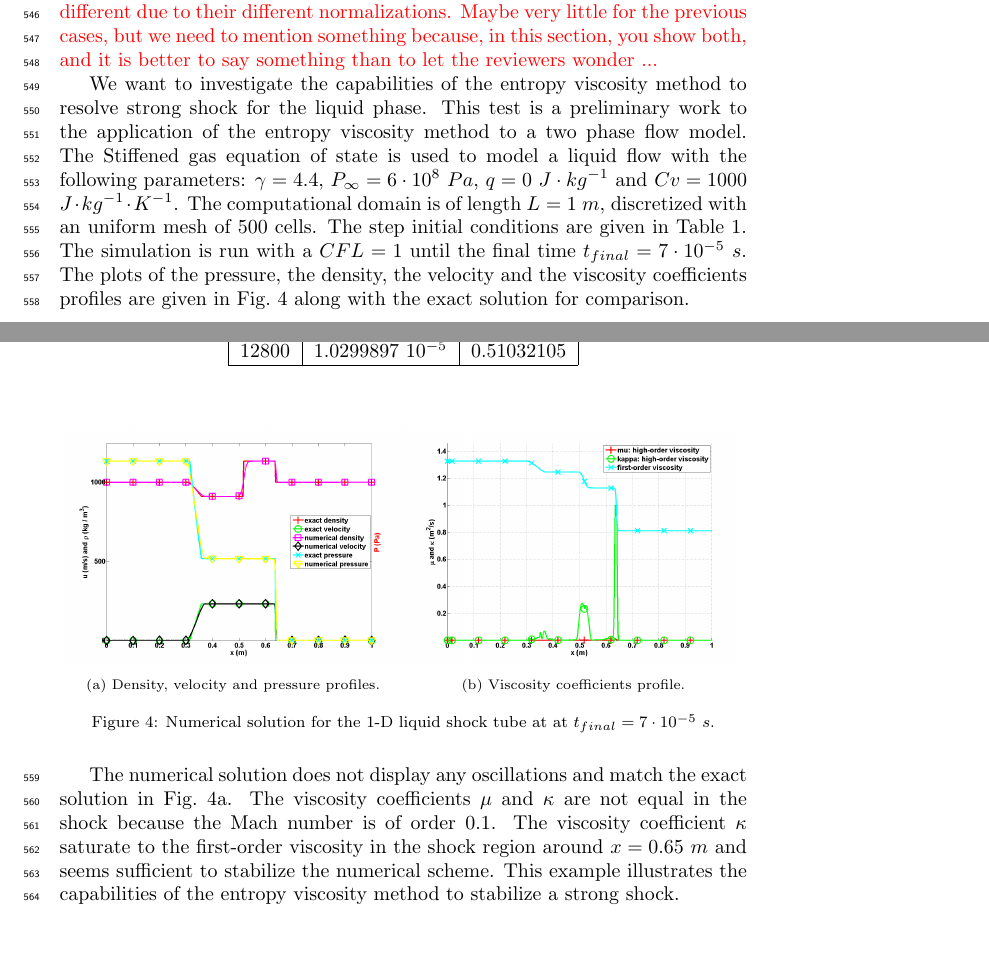
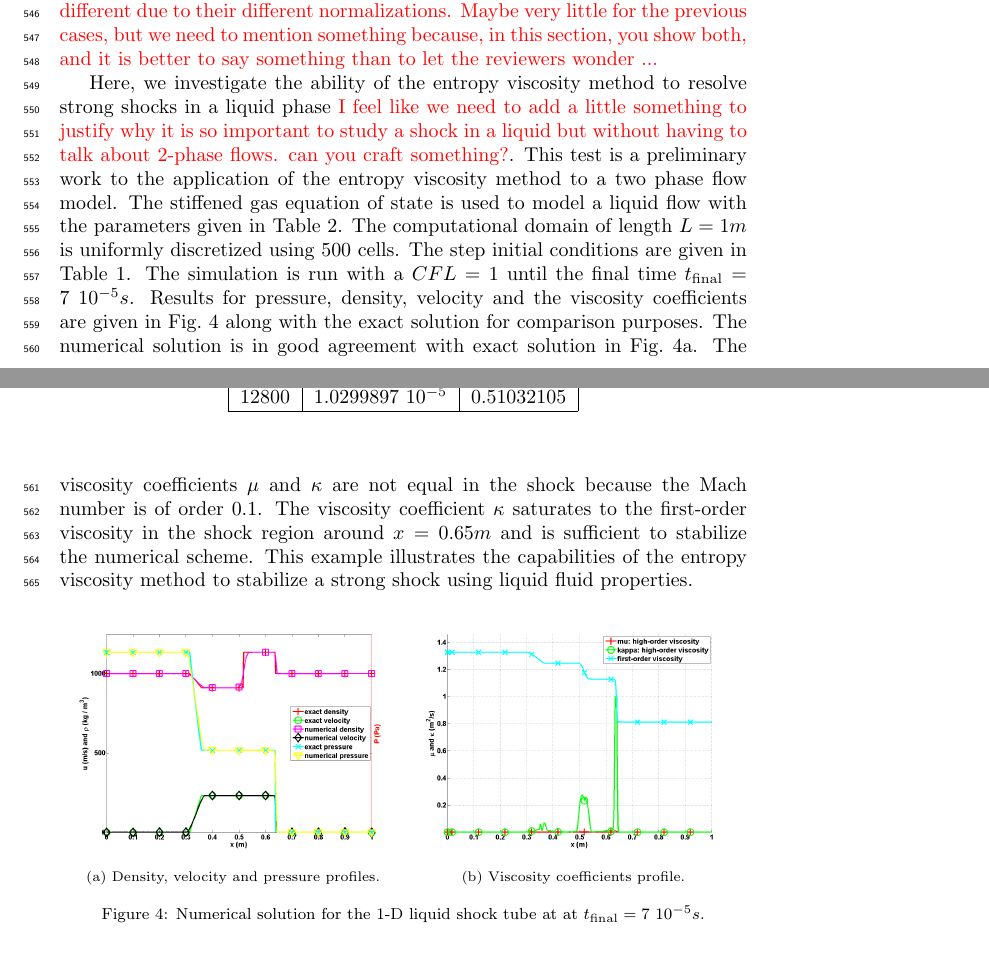
Before and after one commit to delcmo/Low_mach_paper, a LaTeX paper (low_mach.tex): two parts of pages 21 and 22 of 36, joined at a grey line, cut so that both start at the same text. Compiled offline with pdfLaTeX.

Commit message:
done with strong liquid shock

```diff
--- a/low_mach.tex
+++ b/low_mach.tex
@@ -1367,9 +1367,9 @@ Maybe very little for the previous cases, but we need to mention something becau
 to say something than to let the reviewers wonder ... }
 
 
-We want to investigate the capabilities of the entropy viscosity method to resolve strong shock for the liquid phase. This test is a preliminary work to the application of the entropy viscosity method to a two phase flow model. The Stiffened gas equation of state is used to model a liquid flow with the following parameters: $\gamma = 4.4$, $P_\infty = 6 \cdot 10^8$ $Pa$, $q = 0$ $J \cdot kg^{-1}$ and $Cv = 1000$ $J \cdot kg^{-1} \cdot K^{-1}$. The computational domain is of length $L=1$ $m$, discretized with an uniform mesh of $500$ cells. The step initial conditions are given in \tbl{tbl:ic_1d_tests}.
-%
-The simulation is run with a $CFL=1$ until the final time $t_{final} = 7 \cdot 10^{-5}$ $s$. The plots of the pressure, the density, the velocity and the viscosity coefficients profiles are given in \fig{fig:1d_strong_shock} along with the exact solution for comparison.
+Here, we investigate the ability of the entropy viscosity method to resolve strong shocks in a liquid phase \tcr{I feel like we need to add a little something to justify why it is so important to study a shock in a liquid but without having to talk about 2-phase flows. can you craft something?}. This test is a preliminary work to the application of the entropy viscosity method to a two phase flow model. The stiffened gas equation of state is used to model a liquid flow with the parameters given in \tbl{tbl:stff_gas_eos}. The computational domain of length $L=1m$ is uniformly discretized using 500 cells. The step initial conditions are given in \tbl{tbl:ic_1d_tests}.
+%
+The simulation is run with a $CFL=1$ until the final time $t_{\text{final}} = 7 \ 10^{-5}s$. Results for pressure, density, velocity and the viscosity coefficients are given in \fig{fig:1d_strong_shock} along with the exact solution for comparison purposes. The numerical solution is in good agreement with exact solution in \fig{fig:1d_strong_shock_var}. The viscosity coefficients $\mu$ and $\kappa$ are not equal in the shock because the Mach number is of order $0.1$. The viscosity coefficient $\kappa$ saturates to the first-order viscosity in the shock region around $x = 0.65m$ and is sufficient to stabilize the numerical scheme. This example illustrates the capabilities of the entropy viscosity method to stabilize a strong shock using liquid fluid properties.
 %
 \begin{figure}[H]
         \centering
@@ -1387,10 +1387,10 @@ The simulation is run with a $CFL=1$ until the final time $t_{final} = 7 \cdot 1
                 \caption{Viscosity coefficients profile.}
                 \label{fig:1d_strong_shock_visc}
         \end{subfigure}
-        \caption{Numerical solution for the 1-D liquid shock tube at  at $t_{final} = 7 \cdot 10^{-5}$ $s$.}\label{fig:1d_strong_shock}
+        \caption{Numerical solution for the 1-D liquid shock tube at  at $t_{\text{final}} = 7 \  10^{-5}s$.}
+				\label{fig:1d_strong_shock}
 \end{figure}
-%
-The numerical solution does not display any oscillations and match the exact solution in \fig{fig:1d_strong_shock_var}. The viscosity coefficients $\mu$ and $\kappa$ are not equal in the shock because the Mach number is of order $0.1$. The viscosity coefficient $\kappa$ saturate to the first-order viscosity in the shock region around $x = 0.65$ $m$ and seems sufficient to stabilize the numerical scheme. This example illustrates the capabilities of the entropy viscosity method to stabilize a strong shock.
+
 
 %---------------------------------------------------------------------------------------------------
 \subsection{1-D slow moving shock} \label{sec:slow_moving_shock}
```
Also changed, not shown: low_mach.tex (4 more changed lines).
